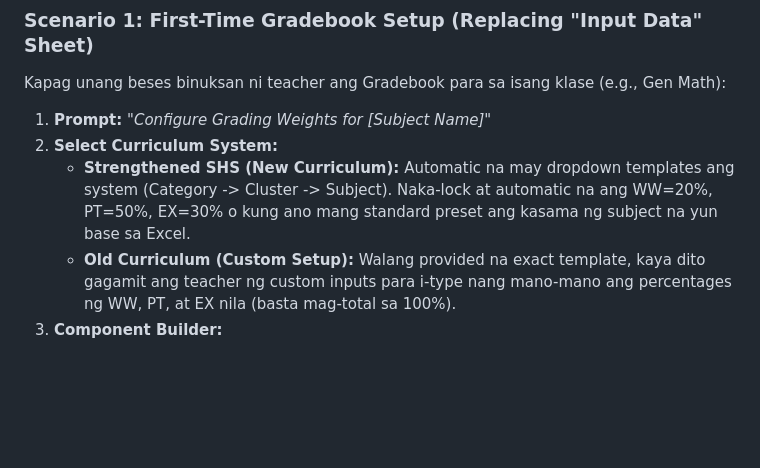
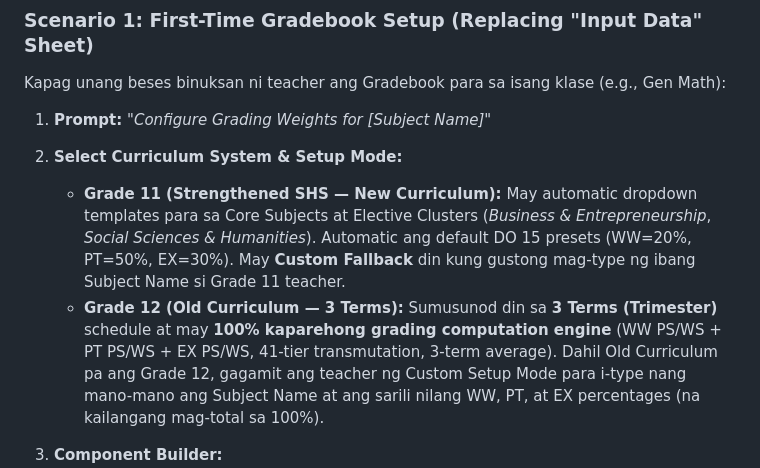
Before and after one commit to ljcalica071-cmd/class_realm01, a Markdown page: Gradebook_Architecture.md, the part around the change. Drawn GitHub-style; blank space fills up the shorter version.

```diff
--- a/Gradebook_Architecture.md
+++ b/Gradebook_Architecture.md
@@ -136,9 +136,11 @@ $$\text{EX Weighted Score (WS)} = \text{Total EX PS} \times \text{Weight}_{\text
 ### Scenario 1: First-Time Gradebook Setup (Replacing "Input Data" Sheet)
 Kapag unang beses binuksan ni teacher ang Gradebook para sa isang klase (e.g., Gen Math):
 1.  **Prompt:** *"Configure Grading Weights for [Subject Name]"*
-2.  **Select Curriculum System:**
-    *   **Strengthened SHS (New Curriculum):** Automatic na may dropdown templates ang system (Category -> Cluster -> Subject). Naka-lock at automatic na ang WW=20%, PT=50%, EX=30% o kung ano mang standard preset ang kasama ng subject na yun base sa Excel.
-    *   **Old Curriculum (Custom Setup):** Walang provided na exact template, kaya dito gagamit ang teacher ng custom inputs para i-type nang mano-mano ang percentages ng WW, PT, at EX nila (basta mag-total sa 100%).
+2.  **Select Curriculum System & Setup Mode:**
+    *   **Grade 11 (Strengthened SHS — New Curriculum):** May automatic dropdown templates para sa Core Subjects at Elective Clusters (*Business & Entrepreneurship*, *Social Sciences & Humanities*). Automatic ang default DO 15 presets (WW=20%, PT=50%, EX=30%). May **Custom Fallback** din kung gustong mag-type ng ibang Subject Name si Grade 11 teacher.
+    *   **Grade 12 (Old Curriculum — 3 Terms):** Sumusunod din sa **3 Terms (Trimester)** schedule at may **100% kaparehong grading computation engine** (WW PS/WS + PT PS/WS + EX PS/WS, 41-tier transmutation, 3-term average). Dahil Old Curriculum pa ang Grade 12, gagamit ang teacher ng Custom Setup Mode para i-type nang mano-mano ang Subject Name at ang sarili nilang WW, PT, at EX percentages (na kailangang mag-total sa 100%).
+
+
 3.  **Component Builder:**
     *   Kung Strengthened SHS, lalabas agad ang breakdown. Kung custom, ita-type pa lang.
     *   Sa ilalim ng **EX (30%)**, pwedeng mag-add ng "Child Components" (ST1, ST2, TE) gaya ng nasa excel template para mas detailed ang pagkuha ng EX score.
```
Also changed, not shown: Database_plan.md (+11 -13 lines), Master_Plan.md (+14 -10 lines).
